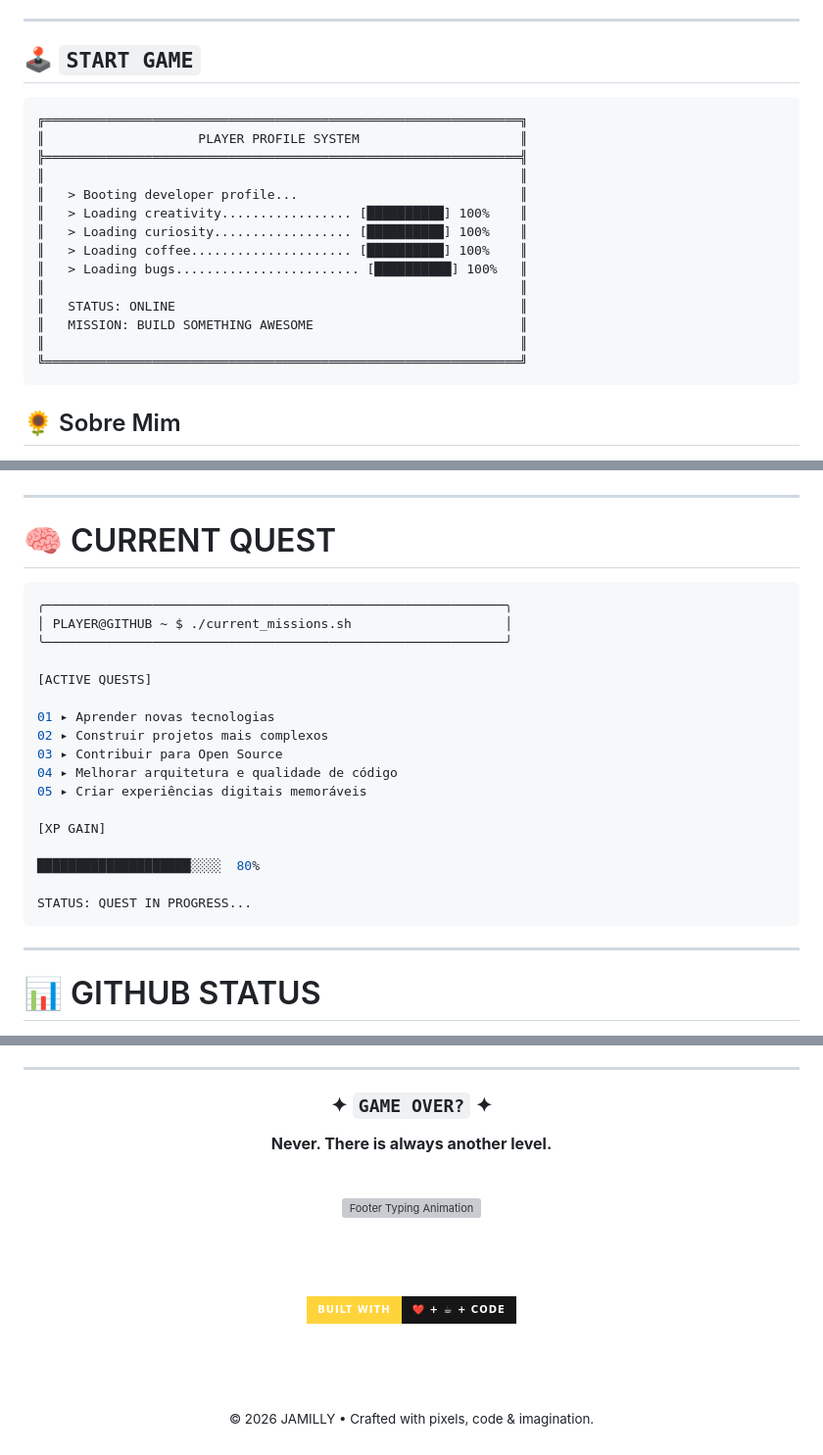
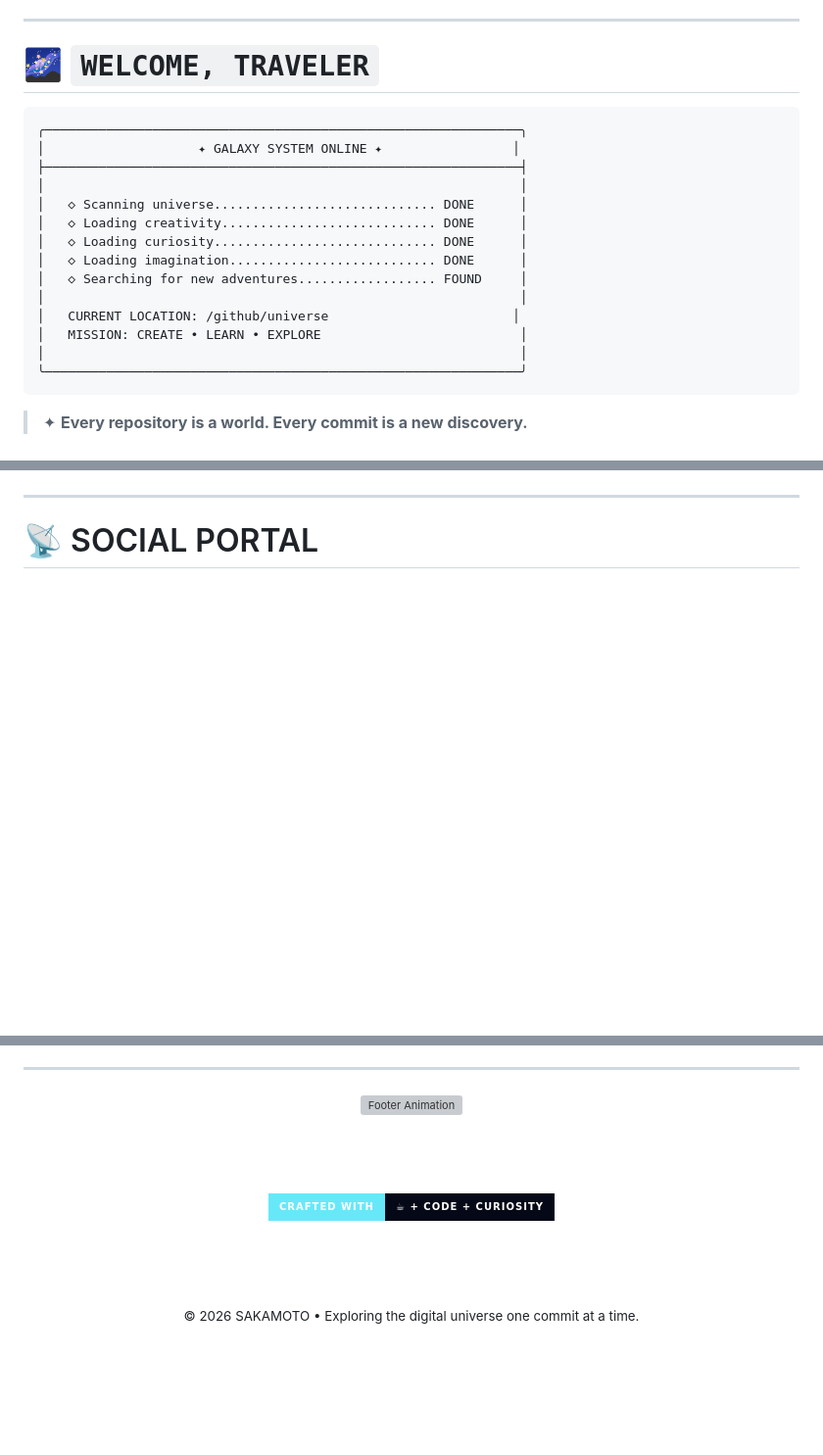
Before and after one commit to JamillyDS/JamillyDS, a Markdown page: README.md, 3 parts joined by grey strips. Shown at 98% size. GitHub-like rendering; badges without logos; blank space fills up the shorter version; grey boxes are pictures that could not be loaded.

Commit message:
Revamp README with new sections and styles
Updated various sections of the README to enhance the presentation and content, including changing titles, images, and descriptions.

````diff
--- a/README.md
+++ b/README.md
@@ -69,24 +81,24 @@ alt="Game Banner"
 
 ---
 
-## 🕹️ `START GAME`
+# 🌌 `WELCOME, TRAVELER`
 
 ```text
-╔══════════════════════════════════════════════════════════════╗
-║                    PLAYER PROFILE SYSTEM                     ║
-╠══════════════════════════════════════════════════════════════╣
-║                                                              ║
-║   > Booting developer profile...                             ║
-║   > Loading creativity................. [██████████] 100%    ║
-║   > Loading curiosity.................. [██████████] 100%    ║
-║   > Loading coffee..................... [██████████] 100%    ║
-║   > Loading bugs........................ [██████████] 100%   ║
-║                                                              ║
-║   STATUS: ONLINE                                             ║
-║   MISSION: BUILD SOMETHING AWESOME                           ║
-║                                                              ║
-╚══════════════════════════════════════════════════════════════╝
+╭──────────────────────────────────────────────────────────────╮
+│                    ✦ GALAXY SYSTEM ONLINE ✦                 │
+├──────────────────────────────────────────────────────────────┤
+│                                                              │
+│   ◇ Scanning universe............................. DONE      │
+│   ◇ Loading creativity............................ DONE      │
+│   ◇ Loading curiosity............................. DONE      │
+│   ◇ Loading imagination........................... DONE      │
+│   ◇ Searching for new adventures.................. FOUND     │
+│                                                              │
+│   CURRENT LOCATION: /github/universe                        │
+│   MISSION: CREATE • LEARN • EXPLORE                          │
+│                                                              │
+╰──────────────────────────────────────────────────────────────╯
 ```
 
-## 🌻 Sobre Mim
+> ✦ **Every repository is a world. Every commit is a new discovery.**
 
@@ -248,31 +339,7 @@ currently_learning:
 
 ---
 
-# 🧠 CURRENT QUEST
-
-```console
-╭────────────────────────────────────────────────────────────╮
-│ PLAYER@GITHUB ~ $ ./current_missions.sh                    │
-╰────────────────────────────────────────────────────────────╯
-
-[ACTIVE QUESTS]
-
-01 ▸ Aprender novas tecnologias
-02 ▸ Construir projetos mais complexos
-03 ▸ Contribuir para Open Source
-04 ▸ Melhorar arquitetura e qualidade de código
-05 ▸ Criar experiências digitais memoráveis
-
-[XP GAIN]
-
-████████████████████░░░░  80%
-
-STATUS: QUEST IN PROGRESS...
-```
-
----
-
-# 📊 GITHUB STATUS
+# 📡 SOCIAL PORTAL
 
 <div align="center">
 
@@ -430,26 +387,20 @@ width="100%"
 
 <div align="center">
 
-### ✦ `GAME OVER?` ✦
-
-**Never. There is always another level.**
-
-<br>
-
 <img
-src="https://readme-typing-svg.demolab.com?font=Press+Start+2P&size=13&duration=3000&pause=1000&color=FFD43B&center=true&vCenter=true&width=650&height=45&lines=%3E+Thanks+for+visiting+my+profile!;%3E+Keep+coding.+Keep+creating.;%3E+See+you+in+the+next+level..."
-alt="Footer Typing Animation"
+src="https://readme-typing-svg.demolab.com?font=Space+Mono&size=13&duration=3200&pause=1000&color=67E8F9&center=true&vCenter=true&width=700&height=45&lines=%3E+Thanks+for+visiting+my+universe!;%3E+Keep+exploring.+Keep+creating.;%3E+See+you+in+the+next+world...+%E2%9C%A8"
+alt="Footer Animation"
 />
 
 <br><br>
 
 <img
-src="https://img.shields.io/badge/BUILT%20WITH-❤️%20%2B%20☕%20%2B%20CODE-161616?style=for-the-badge&labelColor=FFD43B&color=161616"
-alt="Built with love coffee and code"
+src="https://img.shields.io/badge/CRAFTED_WITH-☕%20%2B%20CODE%20%2B%20CURIOSITY-050816?style=for-the-badge&labelColor=67E8F9&color=050816"
+alt="Crafted with coffee code and curiosity"
 />
 
 <br><br>
 
-<sub>© 2026 JAMILLY • Crafted with pixels, code & imagination.</sub>
+<sub>© 2026 SAKAMOTO • Exploring the digital universe one commit at a time.</sub>
 
 </div>
````
Also changed, not shown: other parts of README.md (+222 -241 lines).
